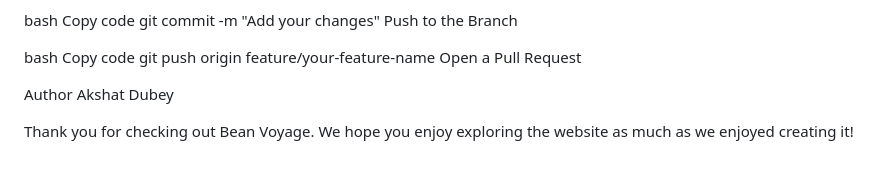
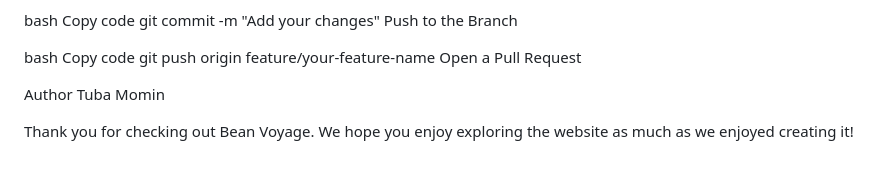
Before and after one commit to tubamomin786/Bean-Voyage, a Markdown page: README.md, the part around the change. Drawn GitHub-style.

```diff
--- a/README.md
+++ b/README.md
@@ -127,6 +127,6 @@ Open a Pull Request
 
 
 Author
-Akshat Dubey
+Tuba Momin
 
 Thank you for checking out Bean Voyage. We hope you enjoy exploring the website as much as we enjoyed creating it!
```
